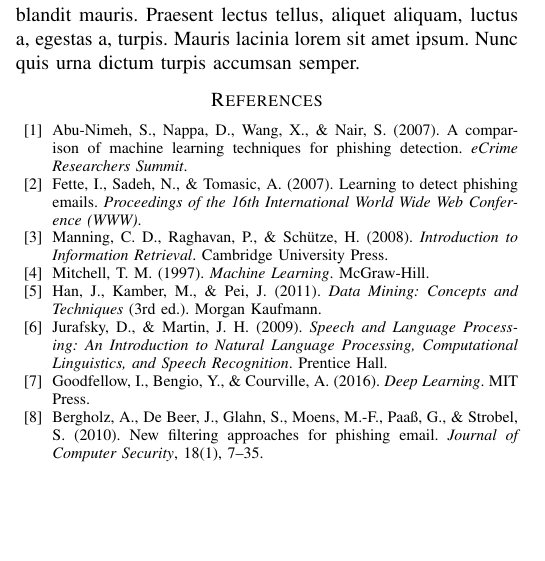
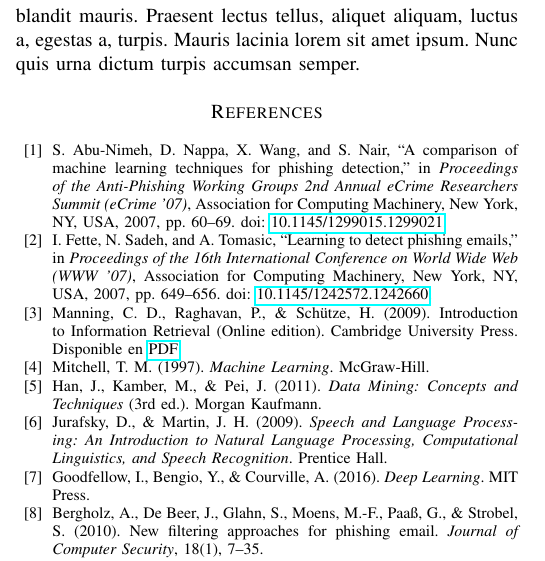
Before and after one commit to Jxtrex/IA_2025-2_Proyecto-Final, a LaTeX paper (Detector_de_phishing_en_correos.tex): part of one column of page 4 of 5, cut so that both start at the same text, the shorter picture padded with empty space. Compiled offline with pdfLaTeX; a missing font is replaced by an installed copy or a similar font; a LaTeX package or settings file that is missing is left out.

Commit message:
Referencias verificadas hasta la b3

```diff
--- a/Detector_de_phishing_en_correos.tex
+++ b/Detector_de_phishing_en_correos.tex
@@ -10,6 +10,7 @@
 \usepackage{blindtext}
 \usepackage{soul}
 \usepackage{url}
+\usepackage{hyperref}
 
 % Cambios a nombres
 \renewcommand{\abstractname}{Resumen}
@@ -270,19 +271,21 @@ El dataset final consolidado consta de un total de 82,486 registros únicos. Una
 %========================
 \begin{thebibliography}{00}
 \bibitem{b1}
-Abu-Nimeh, S., Nappa, D., Wang, X., \& Nair, S. (2007).
-A comparison of machine learning techniques for phishing detection.
-\textit{eCrime Researchers Summit}.
+S.~Abu-Nimeh, D.~Nappa, X.~Wang, and S.~Nair,
+``A comparison of machine learning techniques for phishing detection,''
+in \textit{Proceedings of the Anti-Phishing Working Groups 2nd Annual eCrime Researchers Summit (eCrime '07)},
+Association for Computing Machinery, New York, NY, USA, 2007, pp.~60--69.
+doi: \href{https://doi.org/10.1145/1299015.1299021}{10.1145/1299015.1299021}.
 
 \bibitem{b2}
-Fette, I., Sadeh, N., \& Tomasic, A. (2007).
-Learning to detect phishing emails.
-\textit{Proceedings of the 16th International World Wide Web Conference (WWW)}.
+I.~Fette, N.~Sadeh, and A.~Tomasic,
+``Learning to detect phishing emails,''
+in \textit{Proceedings of the 16th International Conference on World Wide Web (WWW '07)},
+Association for Computing Machinery, New York, NY, USA, 2007, pp.~649--656.
+doi: \href{https://doi.org/10.1145/1242572.1242660}{10.1145/1242572.1242660}.
 
 \bibitem{b3}
-Manning, C. D., Raghavan, P., \& Schütze, H. (2008).
-\textit{Introduction to Information Retrieval}.
-Cambridge University Press.
+Manning, C. D., Raghavan, P., \& Schütze, H. (2009). Introduction to Information Retrieval (Online edition). Cambridge University Press. Disponible en \href{https://nlp.stanford.edu/IR-book/pdf/irbookonlinereading.pdf}{PDF}
 
 \bibitem{b4}
 Mitchell, T. M. (1997).
```
Also changed, not shown: out_dir/Detector_de_phishing_en_correos.pdf, Detector_de_phishing_en_correos.tex (3 more changed lines).
